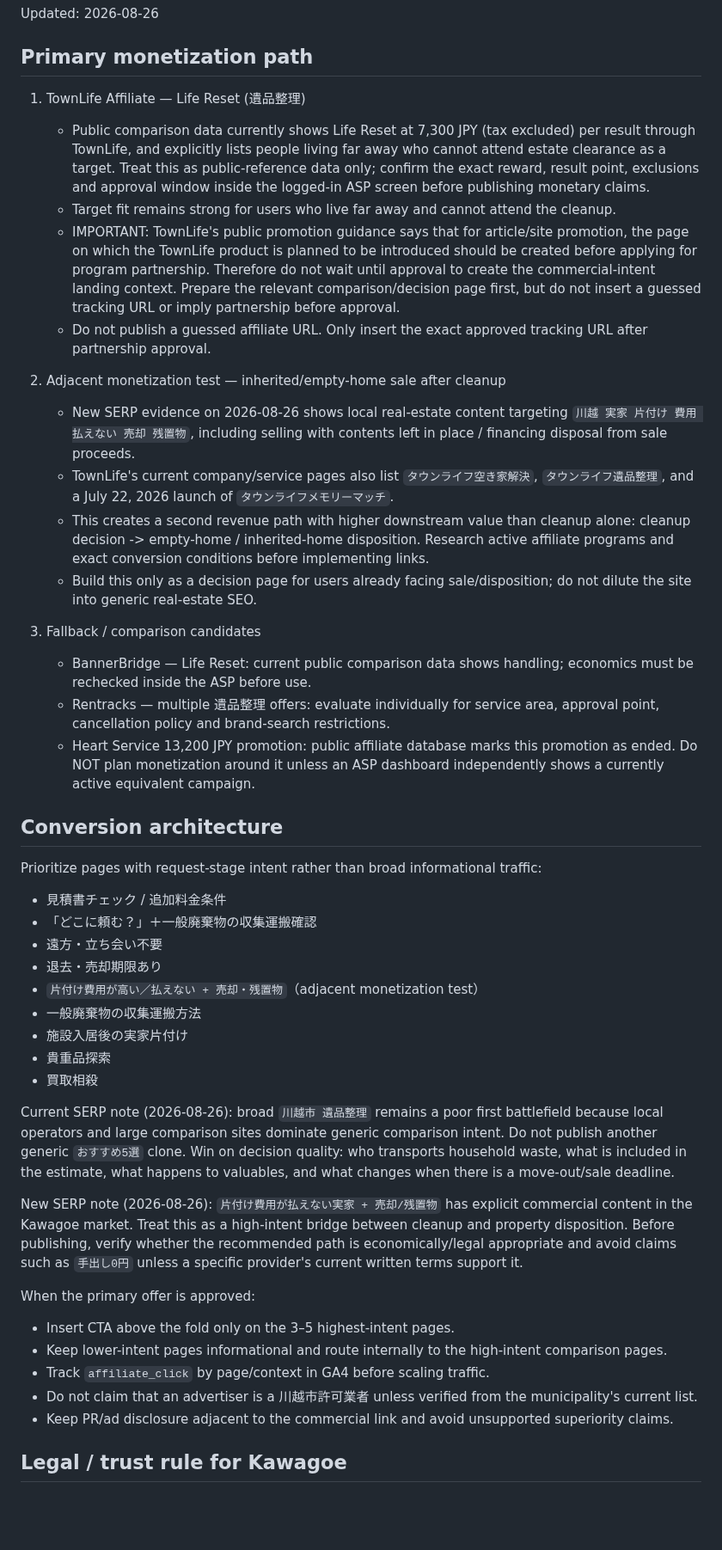
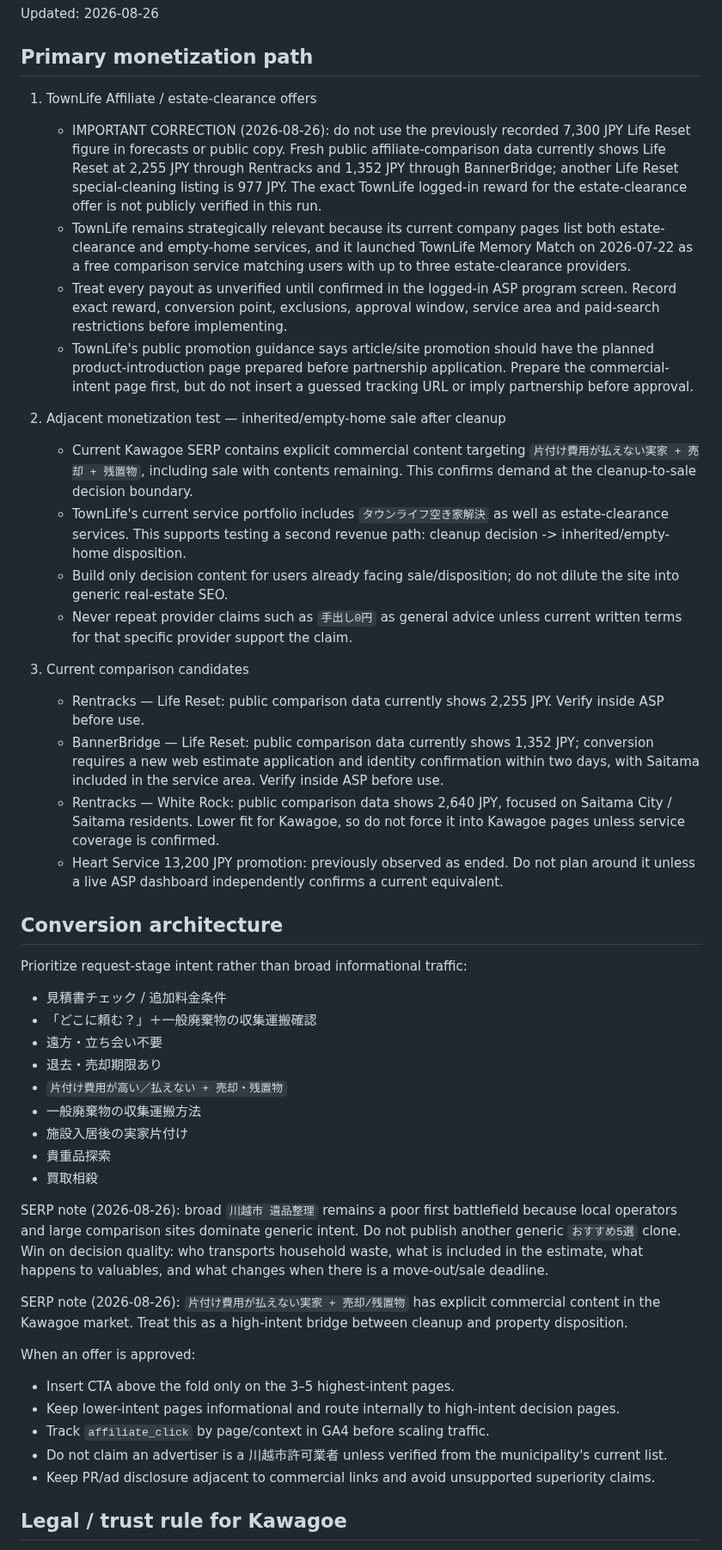
Before and after one commit to mashioka0607-bot/saitama-jikka-navi, a Markdown page: MONETIZATION.md, the part around one of its changes. Shown at 86% size. Rendered like a GitHub page; blank space fills up the shorter version.

Commit message:
Correct current public Life Reset payout references

```diff
--- a/MONETIZATION.md
+++ b/MONETIZATION.md
@@ -4,48 +4,49 @@ Updated: 2026-08-26
 
 ## Primary monetization path
 
-1. TownLife Affiliate — Life Reset (遺品整理)
-   - Public comparison data currently shows Life Reset at 7,300 JPY (tax excluded) per result through TownLife, and explicitly lists people living far away who cannot attend estate clearance as a target. Treat this as public-reference data only; confirm the exact reward, result point, exclusions and approval window inside the logged-in ASP screen before publishing monetary claims.
-   - Target fit remains strong for users who live far away and cannot attend the cleanup.
-   - IMPORTANT: TownLife's public promotion guidance says that for article/site promotion, the page on which the TownLife product is planned to be introduced should be created before applying for program partnership. Therefore do not wait until approval to create the commercial-intent landing context. Prepare the relevant comparison/decision page first, but do not insert a guessed tracking URL or imply partnership before approval.
-   - Do not publish a guessed affiliate URL. Only insert the exact approved tracking URL after partnership approval.
+1. TownLife Affiliate / estate-clearance offers
+   - IMPORTANT CORRECTION (2026-08-26): do not use the previously recorded 7,300 JPY Life Reset figure in forecasts or public copy. Fresh public affiliate-comparison data currently shows Life Reset at 2,255 JPY through Rentracks and 1,352 JPY through BannerBridge; another Life Reset special-cleaning listing is 977 JPY. The exact TownLife logged-in reward for the estate-clearance offer is not publicly verified in this run.
+   - TownLife remains strategically relevant because its current company pages list both estate-clearance and empty-home services, and it launched TownLife Memory Match on 2026-07-22 as a free comparison service matching users with up to three estate-clearance providers.
+   - Treat every payout as unverified until confirmed in the logged-in ASP program screen. Record exact reward, conversion point, exclusions, approval window, service area and paid-search restrictions before implementing.
+   - TownLife's public promotion guidance says article/site promotion should have the planned product-introduction page prepared before partnership application. Prepare the commercial-intent page first, but do not insert a guessed tracking URL or imply partnership before approval.
 
 2. Adjacent monetization test — inherited/empty-home sale after cleanup
-   - New SERP evidence on 2026-08-26 shows local real-estate content targeting `川越 実家 片付け 費用 払えない 売却 残置物`, including selling with contents left in place / financing disposal from sale proceeds.
-   - TownLife's current company/service pages also list `タウンライフ空き家解決`, `タウンライフ遺品整理`, and a July 22, 2026 launch of `タウンライフメモリーマッチ`.
-   - This creates a second revenue path with higher downstream value than cleanup alone: cleanup decision -> empty-home / inherited-home disposition. Research active affiliate programs and exact conversion conditions before implementing links.
-   - Build this only as a decision page for users already facing sale/disposition; do not dilute the site into generic real-estate SEO.
+   - Current Kawagoe SERP contains explicit commercial content targeting `片付け費用が払えない実家 + 売却 + 残置物`, including sale with contents remaining. This confirms demand at the cleanup-to-sale decision boundary.
+   - TownLife's current service portfolio includes `タウンライフ空き家解決` as well as estate-clearance services. This supports testing a second revenue path: cleanup decision -> inherited/empty-home disposition.
+   - Build only decision content for users already facing sale/disposition; do not dilute the site into generic real-estate SEO.
+   - Never repeat provider claims such as `手出し0円` as general advice unless current written terms for that specific provider support the claim.
 
-3. Fallback / comparison candidates
-   - BannerBridge — Life Reset: current public comparison data shows handling; economics must be rechecked inside the ASP before use.
-   - Rentracks — multiple 遺品整理 offers: evaluate individually for service area, approval point, cancellation policy and brand-search restrictions.
-   - Heart Service 13,200 JPY promotion: public affiliate database marks this promotion as ended. Do NOT plan monetization around it unless an ASP dashboard independently shows a currently active equivalent campaign.
+3. Current comparison candidates
+   - Rentracks — Life Reset: public comparison data currently shows 2,255 JPY. Verify inside ASP before use.
+   - BannerBridge — Life Reset: public comparison data currently shows 1,352 JPY; conversion requires a new web estimate application and identity confirmation within two days, with Saitama included in the service area. Verify inside ASP before use.
+   - Rentracks — White Rock: public comparison data shows 2,640 JPY, focused on Saitama City / Saitama residents. Lower fit for Kawagoe, so do not force it into Kawagoe pages unless service coverage is confirmed.
+   - Heart Service 13,200 JPY promotion: previously observed as ended. Do not plan around it unless a live ASP dashboard independently confirms a current equivalent.
 
 ## Conversion architecture
 
-Prioritize pages with request-stage intent rather than broad informational traffic:
+Prioritize request-stage intent rather than broad informational traffic:
 
 - 見積書チェック / 追加料金条件
 - 「どこに頼む？」＋一般廃棄物の収集運搬確認
 - 遠方・立ち会い不要
 - 退去・売却期限あり
-- `片付け費用が高い／払えない + 売却・残置物`（adjacent monetization test）
+- `片付け費用が高い／払えない + 売却・残置物`
 - 一般廃棄物の収集運搬方法
 - 施設入居後の実家片付け
 - 貴重品探索
 - 買取相殺
 
-Current SERP note (2026-08-26): broad `川越市 遺品整理` remains a poor first battlefield because local operators and large comparison sites dominate generic comparison intent. Do not publish another generic `おすすめ5選` clone. Win on decision quality: who transports household waste, what is included in the estimate, what happens to valuables, and what changes when there is a move-out/sale deadline.
+SERP note (2026-08-26): broad `川越市 遺品整理` remains a poor first battlefield because local operators and large comparison sites dominate generic intent. Do not publish another generic `おすすめ5選` clone. Win on decision quality: who transports household waste, what is included in the estimate, what happens to valuables, and what changes when there is a move-out/sale deadline.
 
-New SERP note (2026-08-26): `片付け費用が払えない実家 + 売却/残置物` has explicit commercial content in the Kawagoe market. Treat this as a high-intent bridge between cleanup and property disposition. Before publishing, verify whether the recommended path is economically/legal appropriate and avoid claims such as `手出し0円` unless a specific provider's current written terms support it.
+SERP note (2026-08-26): `片付け費用が払えない実家 + 売却/残置物` has explicit commercial content in the Kawagoe market. Treat this as a high-intent bridge between cleanup and property disposition.
 
-When the primary offer is approved:
+When an offer is approved:
 
 - Insert CTA above the fold only on the 3–5 highest-intent pages.
-- Keep lower-intent pages informational and route internally to the high-intent comparison pages.
+- Keep lower-intent pages informational and route internally to high-intent decision pages.
 - Track `affiliate_click` by page/context in GA4 before scaling traffic.
-- Do not claim that an advertiser is a 川越市許可業者 unless verified from the municipality's current list.
-- Keep PR/ad disclosure adjacent to the commercial link and avoid unsupported superiority claims.
+- Do not claim an advertiser is a 川越市許可業者 unless verified from the municipality's current list.
+- Keep PR/ad disclosure adjacent to commercial links and avoid unsupported superiority claims.
 
 ## Legal / trust rule for Kawagoe
 
```
Also changed, not shown: other parts of MONETIZATION.md (+1 -3 lines).
